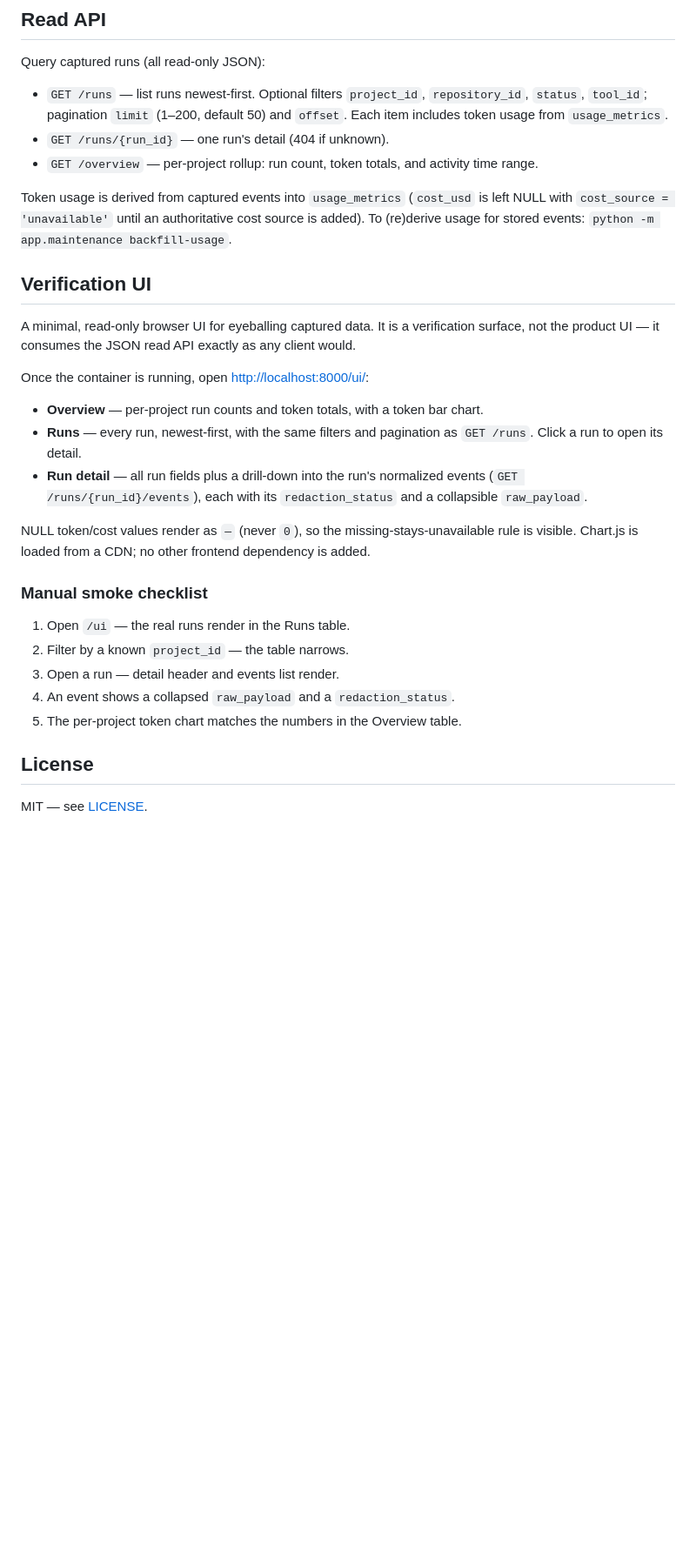
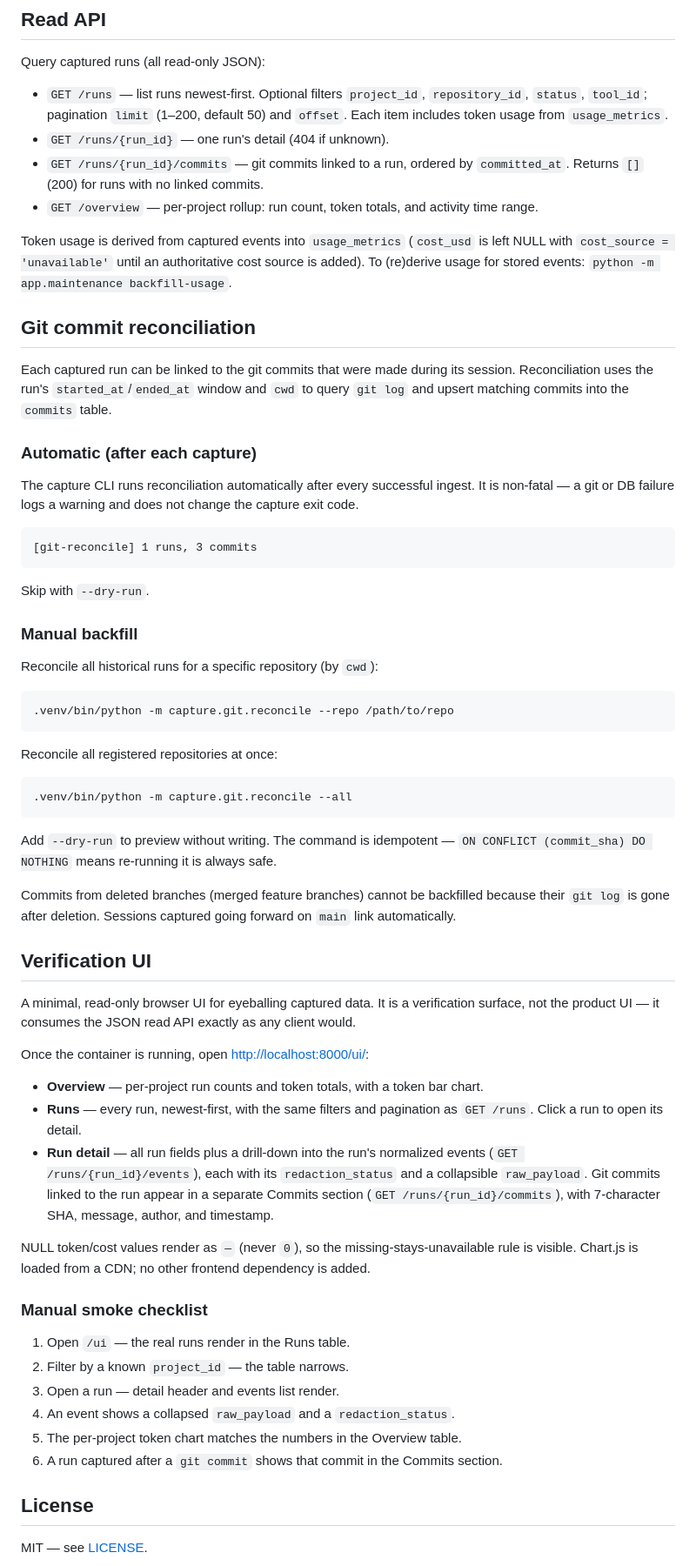
Before and after one commit to Bhuvanesh31/agentops-core, a Markdown page: README.md, the part around one of its changes. Shown at 87% size. Rendered like a GitHub page; blank space fills up the shorter version.

Commit message:
docs: update README with git reconciliation feature
Co-Authored-By: Claude Sonnet 4.6 <noreply@anthropic.com>

````diff
--- a/README.md
+++ b/README.md
@@ -225,6 +225,8 @@ Query captured runs (all read-only JSON):
   `repository_id`, `status`, `tool_id`; pagination `limit` (1–200, default 50)
   and `offset`. Each item includes token usage from `usage_metrics`.
 - `GET /runs/{run_id}` — one run's detail (404 if unknown).
+- `GET /runs/{run_id}/commits` — git commits linked to a run, ordered by
+  `committed_at`. Returns `[]` (200) for runs with no linked commits.
 - `GET /overview` — per-project rollup: run count, token totals, and activity
   time range.
 
@@ -232,6 +234,45 @@ Token usage is derived from captured events into `usage_metrics`
 (`cost_usd` is left NULL with `cost_source = 'unavailable'` until an
 authoritative cost source is added). To (re)derive usage for stored events:
 `python -m app.maintenance backfill-usage`.
+
+## Git commit reconciliation
+
+Each captured run can be linked to the git commits that were made during its
+session. Reconciliation uses the run's `started_at`/`ended_at` window and
+`cwd` to query `git log` and upsert matching commits into the `commits` table.
+
+### Automatic (after each capture)
+
+The capture CLI runs reconciliation automatically after every successful
+ingest. It is non-fatal — a git or DB failure logs a warning and does not
+change the capture exit code.
+
+```
+[git-reconcile] 1 runs, 3 commits
+```
+
+Skip with `--dry-run`.
+
+### Manual backfill
+
+Reconcile all historical runs for a specific repository (by `cwd`):
+
+```bash
+.venv/bin/python -m capture.git.reconcile --repo /path/to/repo
+```
+
+Reconcile all registered repositories at once:
+
+```bash
+.venv/bin/python -m capture.git.reconcile --all
+```
+
+Add `--dry-run` to preview without writing. The command is idempotent —
+`ON CONFLICT (commit_sha) DO NOTHING` means re-running it is always safe.
+
+Commits from deleted branches (merged feature branches) cannot be backfilled
+because their `git log` is gone after deletion. Sessions captured going
+forward on `main` link automatically.
 
 ## Verification UI
 
@@ -247,7 +288,9 @@ Once the container is running, open <http://localhost:8000/ui/>:
   `GET /runs`. Click a run to open its detail.
 - **Run detail** — all run fields plus a drill-down into the run's normalized
   events (`GET /runs/{run_id}/events`), each with its `redaction_status` and a
-  collapsible `raw_payload`.
+  collapsible `raw_payload`. Git commits linked to the run appear in a separate
+  Commits section (`GET /runs/{run_id}/commits`), with 7-character SHA, message,
+  author, and timestamp.
 
 NULL token/cost values render as `—` (never `0`), so the
 missing-stays-unavailable rule is visible. Chart.js is loaded from a CDN; no
@@ -260,6 +303,7 @@ other frontend dependency is added.
 3. Open a run — detail header and events list render.
 4. An event shows a collapsed `raw_payload` and a `redaction_status`.
 5. The per-project token chart matches the numbers in the Overview table.
+6. A run captured after a `git commit` shows that commit in the Commits section.
 
 ## License
 
````
Also changed, not shown: other parts of README.md (+2 -2 lines).
